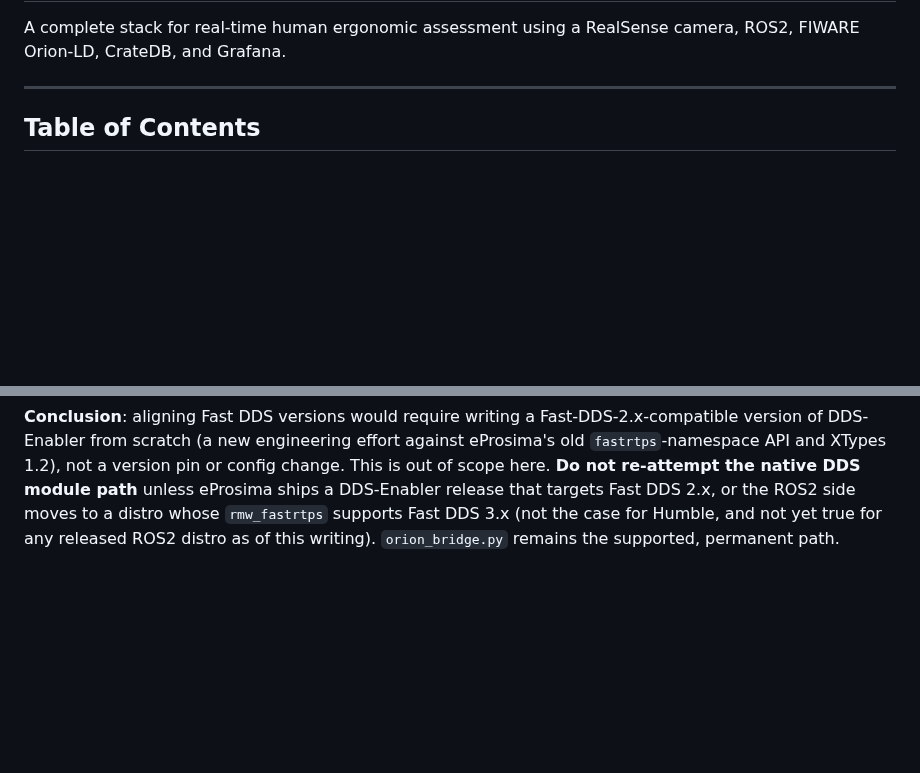
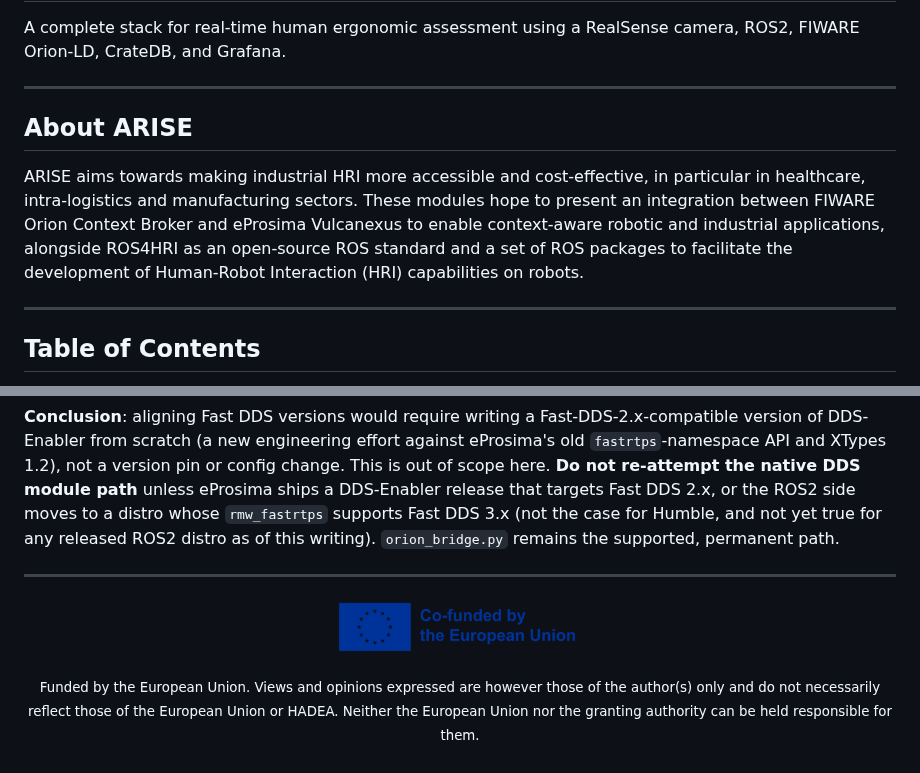
Before and after one commit to JOiiNT-LAB/arise_ergo_dckr, a Markdown page: README.md, 2 parts joined by grey strips. Drawn GitHub-style; pictures changed too: images/EN_Co_fundedbytheEU_RGB_Monochrome.png (added); blank space fills up the shorter version.

```diff
--- a/README.md
+++ b/README.md
@@ -2,5 +10,11 @@
 
 A complete stack for real-time human ergonomic assessment using a RealSense camera, ROS2, FIWARE Orion-LD, CrateDB, and Grafana.
+
+---
+
+## About ARISE
+
+ARISE aims towards making industrial HRI more accessible and cost-effective, in particular in healthcare, intra-logistics and manufacturing sectors. These modules hope to present an integration between FIWARE Orion Context Broker and eProsima Vulcanexus to enable context-aware robotic and industrial applications, alongside ROS4HRI as an open-source ROS standard and a set of ROS packages to facilitate the development of Human-Robot Interaction (HRI) capabilities on robots.
 
 ---
 
@@ -234,3 +248,17 @@ A natural follow-up idea is to fix the version mismatch directly — rebuild Ori
 - `dev-utils` and `DDS-Pipe` *did* once support Fast DDS 2.x (dev-utils v0.1.0, Oct 2022, pinned Fast-DDS v2.8.0; DDS-Pipe v0.2.0, Jul 2023, pinned Fast-DDS v2.11.0), so those two links in the chain aren't the problem. DDS-Enabler is.
 
 **Conclusion**: aligning Fast DDS versions would require writing a Fast-DDS-2.x-compatible version of DDS-Enabler from scratch (a new engineering effort against eProsima's old `fastrtps`-namespace API and XTypes 1.2), not a version pin or config change. This is out of scope here. **Do not re-attempt the native DDS module path** unless eProsima ships a DDS-Enabler release that targets Fast DDS 2.x, or the ROS2 side moves to a distro whose `rmw_fastrtps` supports Fast DDS 3.x (not the case for Humble, and not yet true for any released ROS2 distro as of this writing). `orion_bridge.py` remains the supported, permanent path.
+
+---
+
+<p align="center">
+  <picture>
+    <source media="(prefers-color-scheme: dark)" srcset="images/EN_Co_fundedbytheEU_RGB_NEG.png">
+    <source media="(prefers-color-scheme: light)" srcset="images/EN_Co_fundedbytheEU_RGB_Monochrome.png">
+    <img alt="Co-funded by the European Union" src="images/EN_Co_fundedbytheEU_RGB_Monochrome.png" width="250">
+  </picture>
+</p>
+
+<p align="center"><sub>
+Funded by the European Union. Views and opinions expressed are however those of the author(s) only and do not necessarily reflect those of the European Union or HADEA. Neither the European Union nor the granting authority can be held responsible for them.
+</sub></p>
```
Also changed, not shown: other parts of README.md (+9 -1 lines), images/ARISE_logo-dark_mode.png (added), images/ARISE_logo-light_mode.png (added), images/EN_Co_fundedbytheEU_RGB_NEG.png (added), images/EN_FundedbytheEU_RGB_NEG.png (added), images/EN_FundedbytheEU_RGB_POS.png (added).
